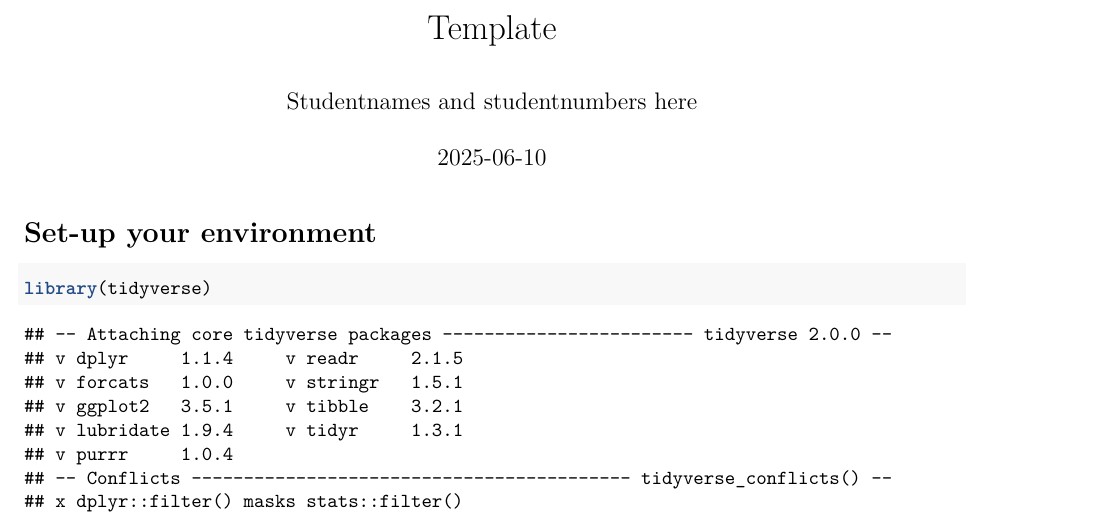
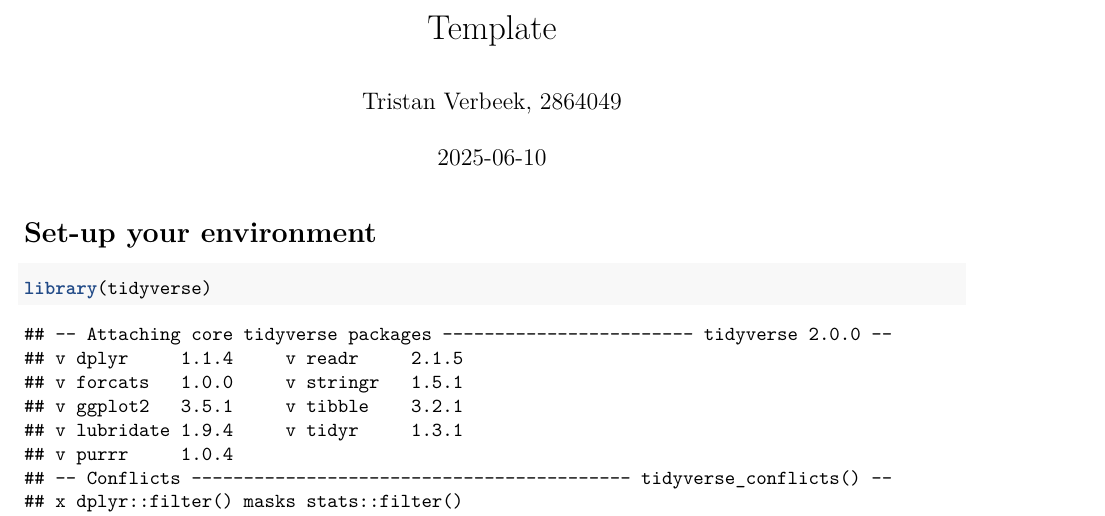
Before and after one commit to Quinn2861921/Vaccinations-DTP, an R Markdown document (Template_Assignment.Rmd): part of page 1 of 6, cut so that both start at the same text. Rendered offline with R 4.5, knitr and Pandoc, then LaTeX, with nearby package versions; some code elsewhere in the file could not run offline.

Commit message:
Update Template_Assignment.Rmd

```diff
--- a/Template_Assignment.Rmd
+++ b/Template_Assignment.Rmd
@@ -1,6 +1,6 @@
 ---
 title: "Template"
-author: "Studentnames and studentnumbers here"
+author: "Tristan Verbeek, 2864049"
 date: "`r Sys.Date()`"
 output: pdf_document
 ---
```
Also changed, not shown: Template_Assignment.Rmd (4 more changed lines).
